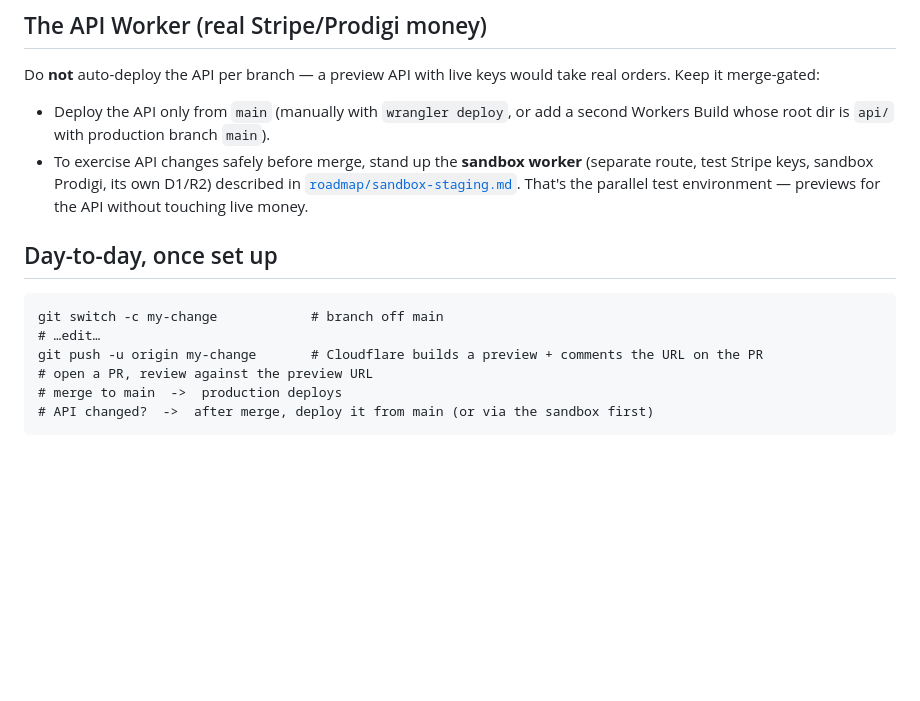
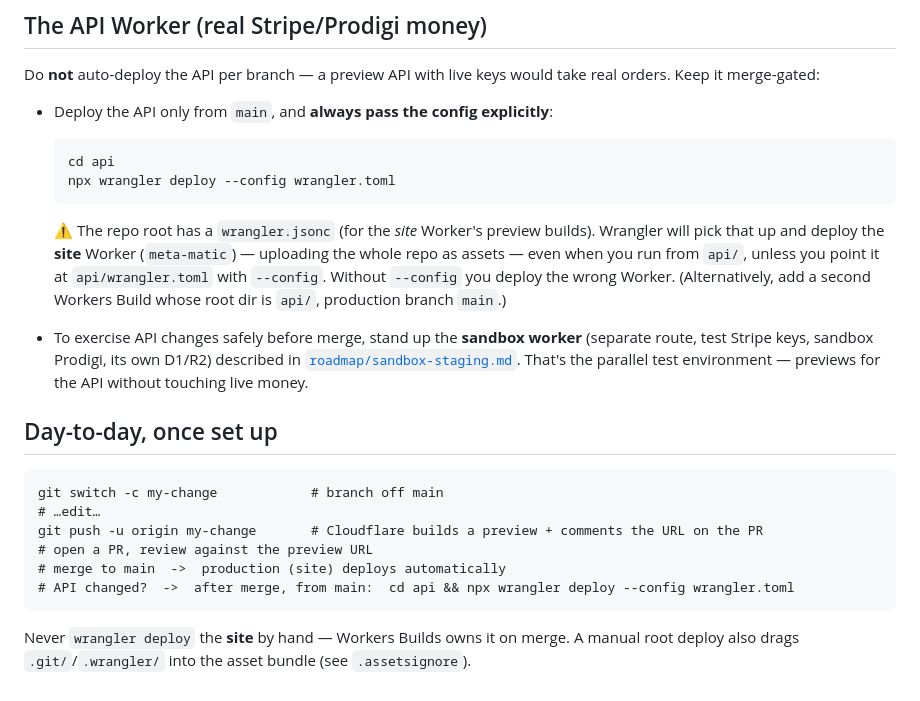
Before and after one commit to tor2dbear/meta-matic, a Markdown page: DEPLOY.md, the part around the change. GitHub-like rendering; blank space fills up the shorter version.

Commit message:
Document: deploy the API with --config (root wrangler.jsonc shadows it)
Since the root wrangler.jsonc exists (for the site Worker's preview
builds), `wrangler deploy` run from api/ picks up the ROOT config and
deploys the site Worker instead of meta-matic-api. Document that the API
must be deployed with `npx wrangler deploy --config wrangler.toml`, and
that the site must never be deployed by hand.

Co-Authored-By: Claude Opus 4.8 <noreply@anthropic.com>
Claude-Session: https://claude.ai/code/session_01Nx9kEbsCfuLBY4fnBjvmJT

````diff
--- a/DEPLOY.md
+++ b/DEPLOY.md
@@ -53,8 +53,18 @@ production.
 Do **not** auto-deploy the API per branch — a preview API with live keys would take
 real orders. Keep it merge-gated:
 
-- Deploy the API only from `main` (manually with `wrangler deploy`, or add a second
-  Workers Build whose root dir is `api/` with production branch `main`).
+- Deploy the API only from `main`, and **always pass the config explicitly**:
+
+  ```
+  cd api
+  npx wrangler deploy --config wrangler.toml
+  ```
+
+  ⚠️ The repo root has a `wrangler.jsonc` (for the *site* Worker's preview builds). Wrangler
+  will pick that up and deploy the **site** Worker (`meta-matic`) — uploading the whole repo as
+  assets — even when you run from `api/`, unless you point it at `api/wrangler.toml` with
+  `--config`. Without `--config` you deploy the wrong Worker. (Alternatively, add a second
+  Workers Build whose root dir is `api/`, production branch `main`.)
 - To exercise API changes safely before merge, stand up the **sandbox worker**
   (separate route, test Stripe keys, sandbox Prodigi, its own D1/R2) described in
   [`roadmap/sandbox-staging.md`](roadmap/sandbox-staging.md). That's the parallel
@@ -67,6 +77,9 @@ git switch -c my-change            # branch off main
 # …edit…
 git push -u origin my-change       # Cloudflare builds a preview + comments the URL on the PR
 # open a PR, review against the preview URL
-# merge to main  ->  production deploys
-# API changed?  ->  after merge, deploy it from main (or via the sandbox first)
+# merge to main  ->  production (site) deploys automatically
+# API changed?  ->  after merge, from main:  cd api && npx wrangler deploy --config wrangler.toml
 ```
+
+Never `wrangler deploy` the **site** by hand — Workers Builds owns it on merge. A manual root
+deploy also drags `.git/`/`.wrangler/` into the asset bundle (see `.assetsignore`).
````
